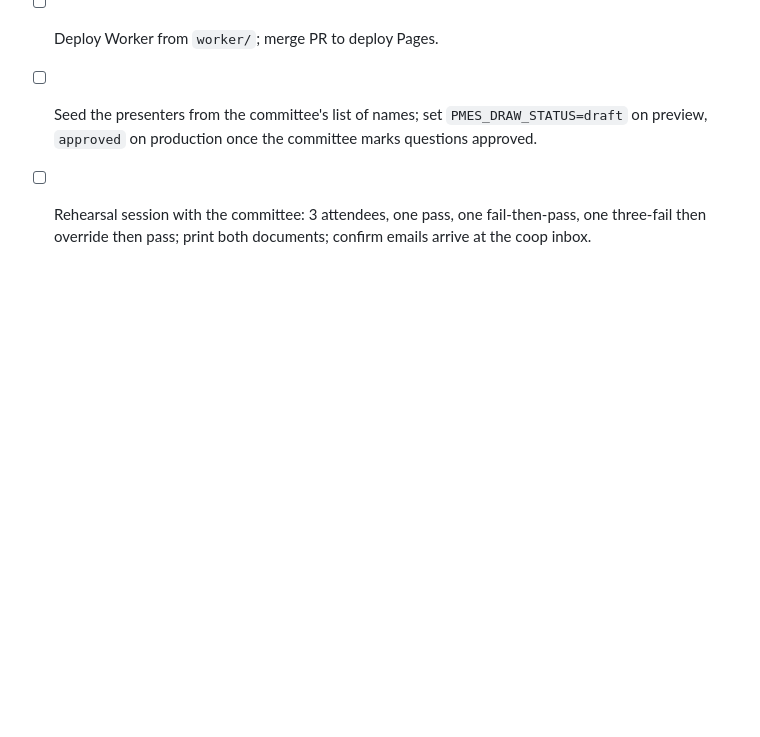
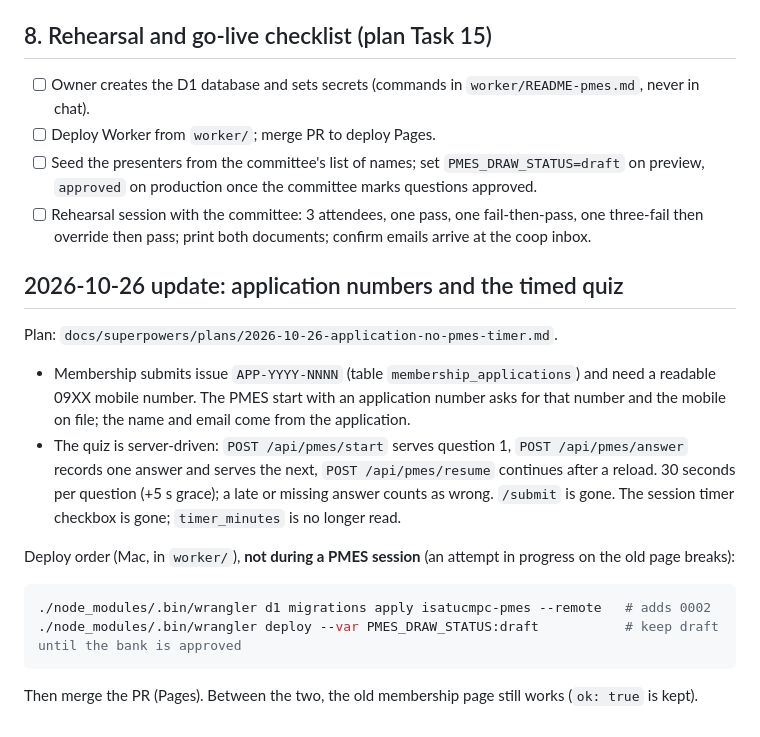
Before and after one commit to jianjchavez/isatucmpc-website, a Markdown page: worker/README-pmes.md, the part around the change. Rendered like a GitHub page; blank space fills up the shorter version.

Commit message:
docs(pmes): timed quiz and application numbers
Co-Authored-By: Claude Opus 5.5 <noreply@anthropic.com>

````diff
--- a/worker/README-pmes.md
+++ b/worker/README-pmes.md
@@ -103,3 +103,24 @@ enforces four per section and four distinct options per question).
 - [ ] Deploy Worker from `worker/`; merge PR to deploy Pages.
 - [ ] Seed the presenters from the committee's list of names; set `PMES_DRAW_STATUS=draft` on preview, `approved` on production once the committee marks questions approved.
 - [ ] Rehearsal session with the committee: 3 attendees, one pass, one fail-then-pass, one three-fail then override then pass; print both documents; confirm emails arrive at the coop inbox.
+
+## 2026-10-26 update: application numbers and the timed quiz
+
+Plan: `docs/superpowers/plans/2026-10-26-application-no-pmes-timer.md`.
+
+- Membership submits issue `APP-YYYY-NNNN` (table `membership_applications`) and need a readable
+  09XX mobile number. The PMES start with an application number asks for that number and the mobile
+  on file; the name and email come from the application.
+- The quiz is server-driven: `POST /api/pmes/start` serves question 1, `POST /api/pmes/answer`
+  records one answer and serves the next, `POST /api/pmes/resume` continues after a reload.
+  30 seconds per question (+5 s grace); a late or missing answer counts as wrong. `/submit` is gone.
+  The session timer checkbox is gone; `timer_minutes` is no longer read.
+
+Deploy order (Mac, in `worker/`), **not during a PMES session** (an attempt in progress on the old page breaks):
+
+```bash
+./node_modules/.bin/wrangler d1 migrations apply isatucmpc-pmes --remote   # adds 0002
+./node_modules/.bin/wrangler deploy --var PMES_DRAW_STATUS:draft           # keep draft until the bank is approved
+```
+
+Then merge the PR (Pages). Between the two, the old membership page still works (`ok: true` is kept).
````
